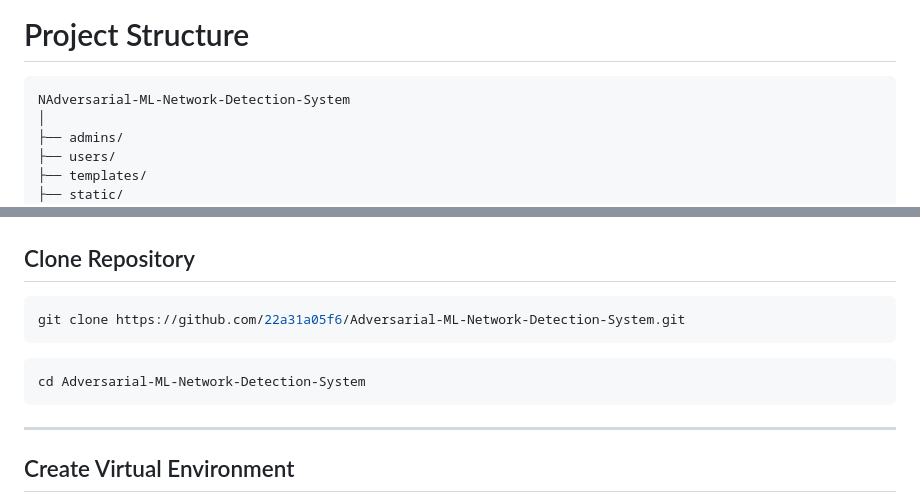
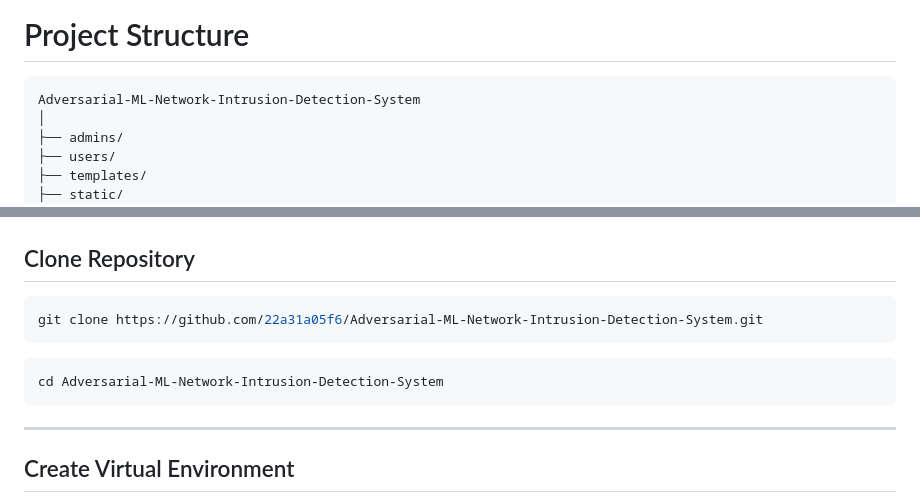
Before and after one commit to 22a31a05f6/Adversarial-ML-Network-Intrusion-Detection-System, a Markdown page: README.md, 2 parts joined by grey strips. Rendered like a GitHub page.

Commit message:
Update project name in README.md

````diff
--- a/README.md
+++ b/README.md
@@ -55,7 +55,7 @@ The project is developed using **Python, Django, Machine Learning, HTML, CSS, Ja
 # Project Structure
 
 ```text
-NAdversarial-ML-Network-Detection-System
+Adversarial-ML-Network-Intrusion-Detection-System
 │
 ├── admins/
 ├── users/
@@ -99,11 +99,11 @@ ml_models/
 ## Clone Repository
 
 ```bash
-git clone https://github.com/22a31a05f6/Adversarial-ML-Network-Detection-System.git
+git clone https://github.com/22a31a05f6/Adversarial-ML-Network-Intrusion-Detection-System.git
 ```
 
 ```bash
-cd Adversarial-ML-Network-Detection-System
+cd Adversarial-ML-Network-Intrusion-Detection-System
 ```
 
 ---
````
